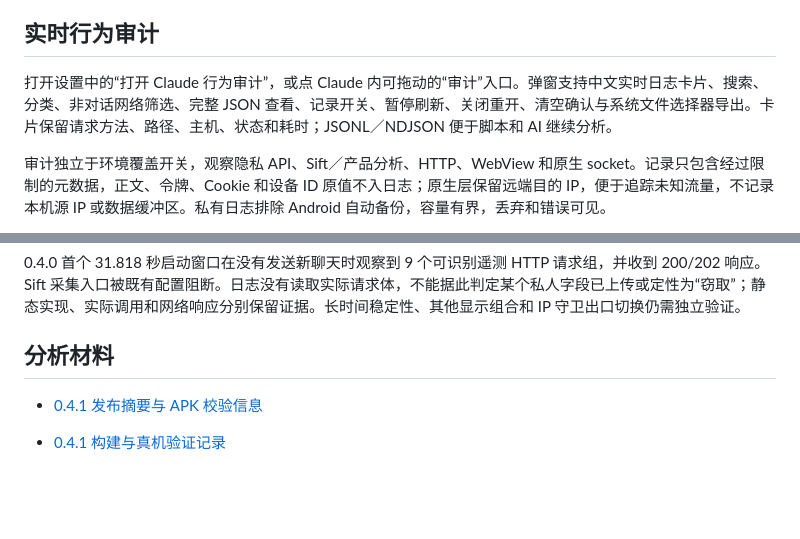
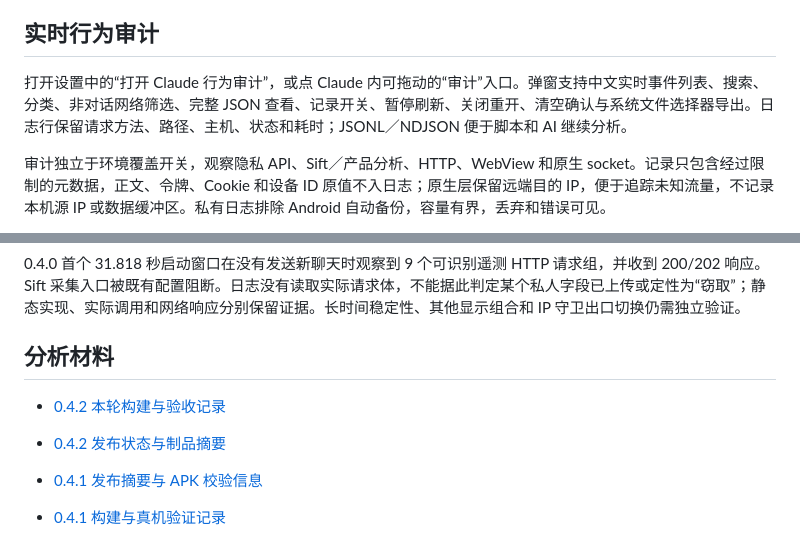
Before and after one commit to LIghtJUNction/fkclaude, a Markdown page: README.md, 2 parts joined by grey strips. GitHub-like rendering; blank space fills up the shorter version.

```diff
--- a/README.md
+++ b/README.md
@@ -23,7 +23,7 @@
 
 ## 实时行为审计
 
-打开设置中的“打开 Claude 行为审计”，或点 Claude 内可拖动的“审计”入口。弹窗支持中文实时日志卡片、搜索、分类、非对话网络筛选、完整 JSON 查看、记录开关、暂停刷新、关闭重开、清空确认与系统文件选择器导出。卡片保留请求方法、路径、主机、状态和耗时；JSONL／NDJSON 便于脚本和 AI 继续分析。
+打开设置中的“打开 Claude 行为审计”，或点 Claude 内可拖动的“审计”入口。弹窗支持中文实时事件列表、搜索、分类、非对话网络筛选、完整 JSON 查看、记录开关、暂停刷新、关闭重开、清空确认与系统文件选择器导出。日志行保留请求方法、路径、主机、状态和耗时；JSONL／NDJSON 便于脚本和 AI 继续分析。
 
 审计独立于环境覆盖开关，观察隐私 API、Sift／产品分析、HTTP、WebView 和原生 socket。记录只包含经过限制的元数据，正文、令牌、Cookie 和设备 ID 原值不入日志；原生层保留远端目的 IP，便于追踪未知流量，不记录本机源 IP 或数据缓冲区。私有日志排除 Android 自动备份，容量有界，丢弃和错误可见。
 
@@ -57,6 +69,9 @@ python scripts/verify_artifacts.py
 
 ## 分析材料
 
+- [0.4.2 本轮构建与验收记录](docs/validation-0.4.2.md)
+- [0.4.2 发布状态与制品摘要](docs/releases/0.4.2.json)
+
 - [0.4.1 发布摘要与 APK 校验信息](docs/releases/0.4.1.json)
 
 - [0.4.1 构建与真机验证记录](docs/validation-0.4.1.md)
```
Also changed, not shown: other parts of README.md (+14 -2 lines), docs/validation-0.4.2.md (added, +160 -0 lines), docs/images/audit-0.4.2.jpg (added), 1 other file.
